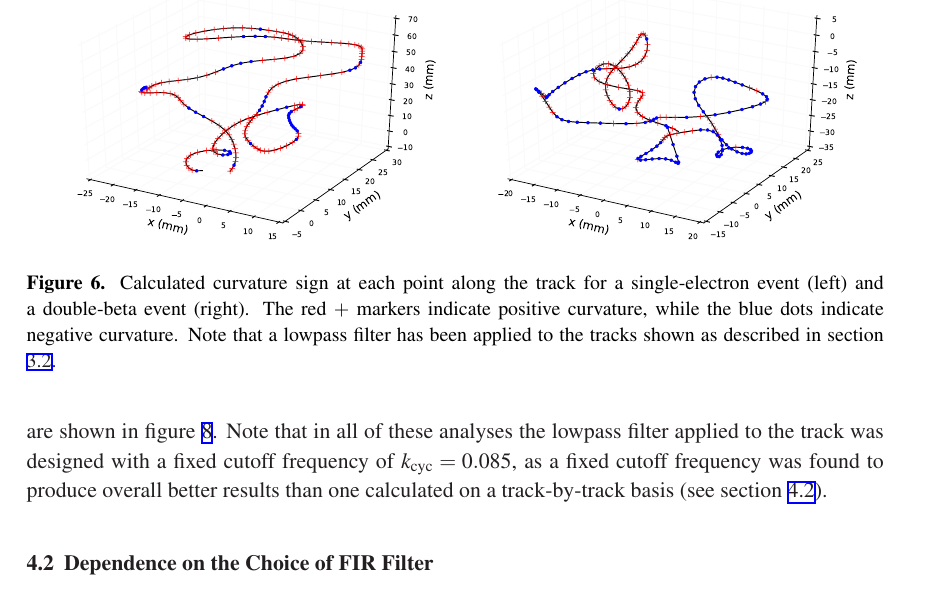
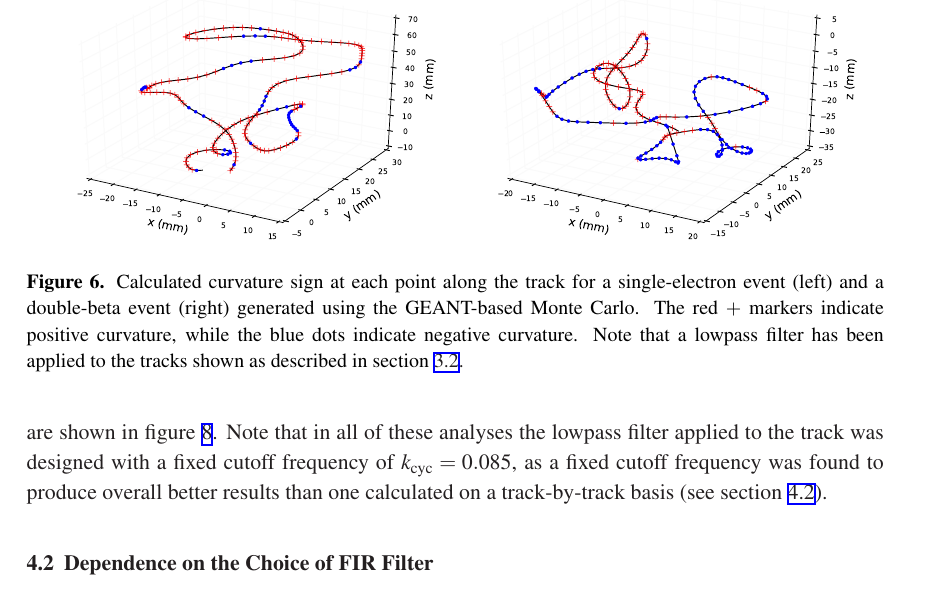
Before and after one commit to jjgomezcadenas/nextb, a LaTeX document (nextb.tex): part of page 12 of 16, cut so that both start at the same text. Compiled offline with pdfLaTeX.

Commit message:
Updated 3D plots, FIR discussion, Python MC discussion

```diff
--- a/nextb.tex
+++ b/nextb.tex
@@ -369,7 +369,7 @@ effects of multiple scattering.
 \begin{figure}[!htb]
 	\includegraphics[scale=0.48]{fig/plt_trkcurv_nmagse2_6.pdf}
 	\includegraphics[scale=0.48]{fig/plt_trkcurv_nmagbb2_2.pdf}
-	\caption{\label{fig_trkcurv}Calculated curvature sign at each point along the track for a single-electron event (left) and a double-beta event (right).  The red $+$ markers indicate positive curvature, while the blue dots indicate negative curvature.  Note that a lowpass filter has been applied to the tracks shown as described in section \protect\ref{ssec:FIR}.}
+	\caption{\label{fig_trkcurv}Calculated curvature sign at each point along the track for a single-electron event (left) and a double-beta event (right) generated using the GEANT-based Monte Carlo.  The red $+$ markers indicate positive curvature, while the blue dots indicate negative curvature.  Note that a lowpass filter has been applied to the tracks shown as described in section \protect\ref{ssec:FIR}.}
 \end{figure}
 % Generated by rp_gfit.py with variable frequency, 10 atm, 0.5 T, runs nmagse2, nmagbb2
 
```
